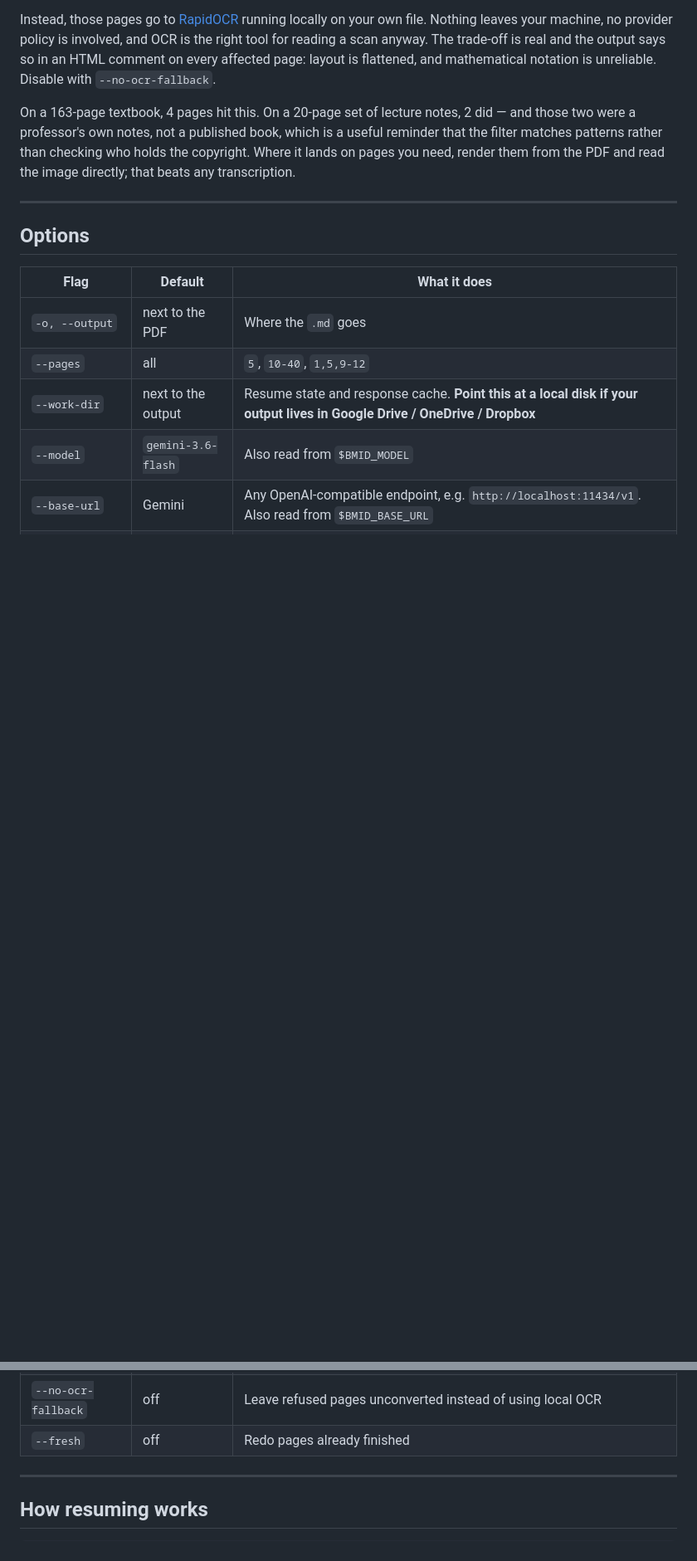
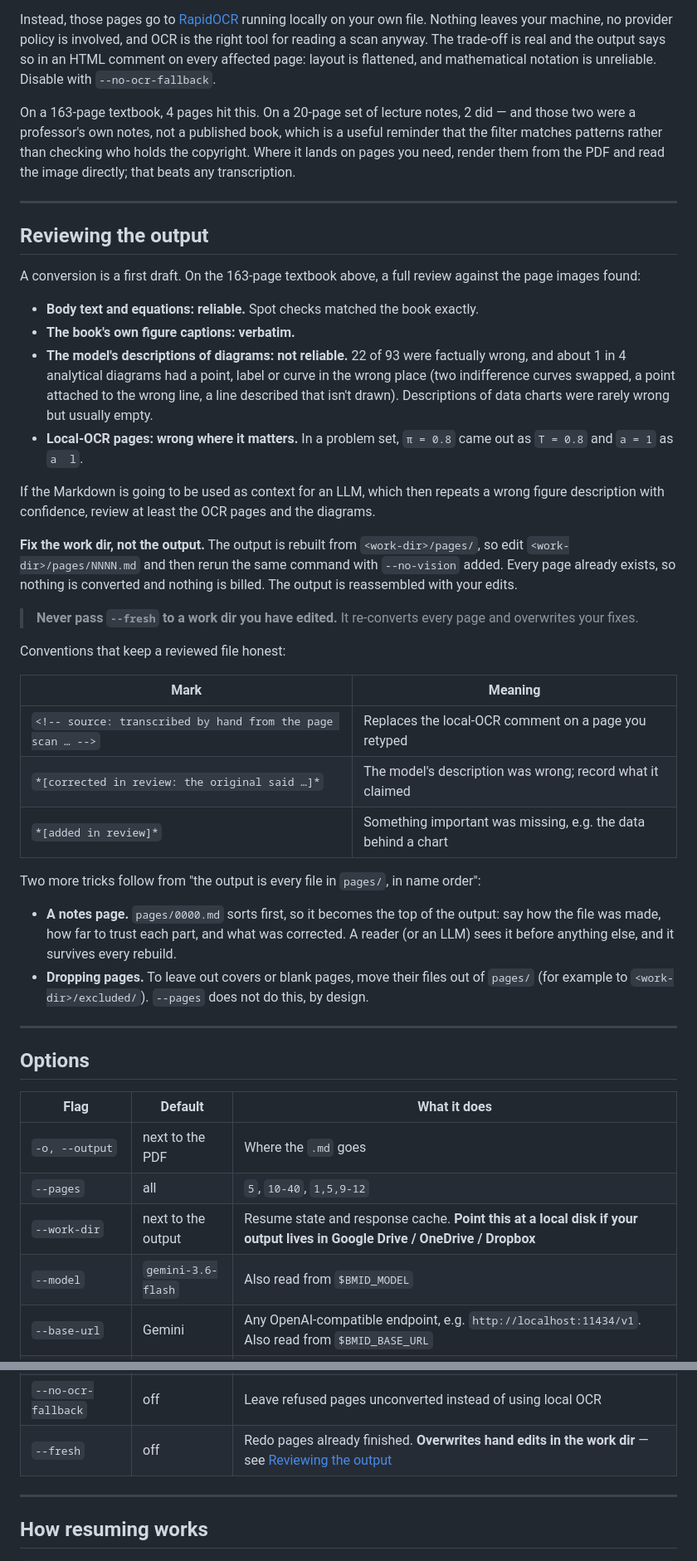
Before and after one commit to miguel-arias-sv/BetterMarkItDown, a Markdown page: README.md, 2 parts joined by grey strips. Shown at 83% size. Rendered like a GitHub page; blank space fills up the shorter version.

Commit message:
Document reviewing and hand-fixing converted output
Adds a "Reviewing the output" section: measured reliability of each part of
a conversion (text and equations reliable, diagram descriptions ~1 in 4
wrong, local-OCR pages wrong in problem sets), how to fix pages in the work
dir and rebuild with --no-vision at no cost, review-mark conventions, the
pages/0000.md notes-page trick, and excluding pages. Warns in the options
table that --fresh overwrites hand edits.

Co-Authored-By: Claude Opus 5.5 <noreply@anthropic.com>

```diff
--- a/README.md
+++ b/README.md
@@ -391,6 +391,49 @@ any transcription.
 
 ---
 
+## Reviewing the output
+
+A conversion is a first draft. On the 163-page textbook above, a full review against the
+page images found:
+
+- **Body text and equations: reliable.** Spot checks matched the book exactly.
+- **The book's own figure captions: verbatim.**
+- **The model's descriptions of diagrams: not reliable.** 22 of 93 were factually wrong, and
+  about 1 in 4 analytical diagrams had a point, label or curve in the wrong place (two
+  indifference curves swapped, a point attached to the wrong line, a line described that
+  isn't drawn). Descriptions of data charts were rarely wrong but usually empty.
+- **Local-OCR pages: wrong where it matters.** In a problem set, `π = 0.8` came out as
+  `T = 0.8` and `a = 1` as `a  l`.
+
+If the Markdown is going to be used as context for an LLM, which then repeats a wrong figure
+description with confidence, review at least the OCR pages and the diagrams.
+
+**Fix the work dir, not the output.** The output is rebuilt from `<work-dir>/pages/`, so
+edit `<work-dir>/pages/NNNN.md` and then rerun the same command with `--no-vision` added.
+Every page already exists, so nothing is converted and nothing is billed. The output is
+reassembled with your edits.
+
+> **Never pass `--fresh` to a work dir you have edited.** It re-converts every page and
+> overwrites your fixes.
+
+Conventions that keep a reviewed file honest:
+
+| Mark | Meaning |
+|---|---|
+| `<!-- source: transcribed by hand from the page scan … -->` | Replaces the local-OCR comment on a page you retyped |
+| `*[corrected in review: the original said …]*` | The model's description was wrong; record what it claimed |
+| `*[added in review]*` | Something important was missing, e.g. the data behind a chart |
+
+Two more tricks follow from "the output is every file in `pages/`, in name order":
+
+- **A notes page.** `pages/0000.md` sorts first, so it becomes the top of the output: say how
+  the file was made, how far to trust each part, and what was corrected. A reader (or an
+  LLM) sees it before anything else, and it survives every rebuild.
+- **Dropping pages.** To leave out covers or blank pages, move their files out of `pages/`
+  (for example to `<work-dir>/excluded/`). `--pages` does not do this, by design.
+
+---
+
 ## Options
 
 | Flag | Default | What it does |
@@ -416,7 +459,7 @@ any transcription.
 | `--no-vision` | off | Text only, zero API calls |
 | `--no-page-images` | off | Don't save a PNG of each scanned page |
 | `--no-ocr-fallback` | off | Leave refused pages unconverted instead of using local OCR |
-| `--fresh` | off | Redo pages already finished |
+| `--fresh` | off | Redo pages already finished. **Overwrites hand edits in the work dir** — see [Reviewing the output](#reviewing-the-output) |
 
 ---
 
```
